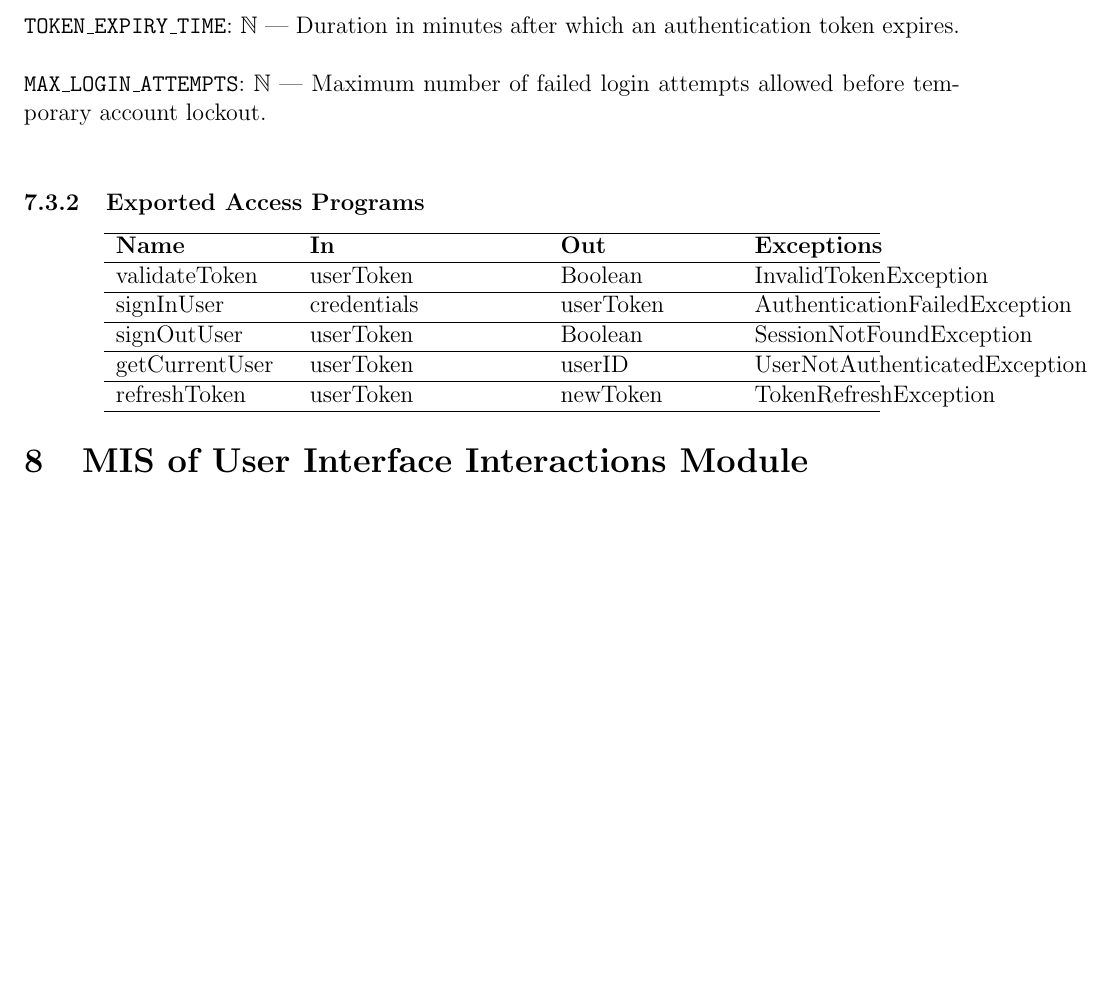
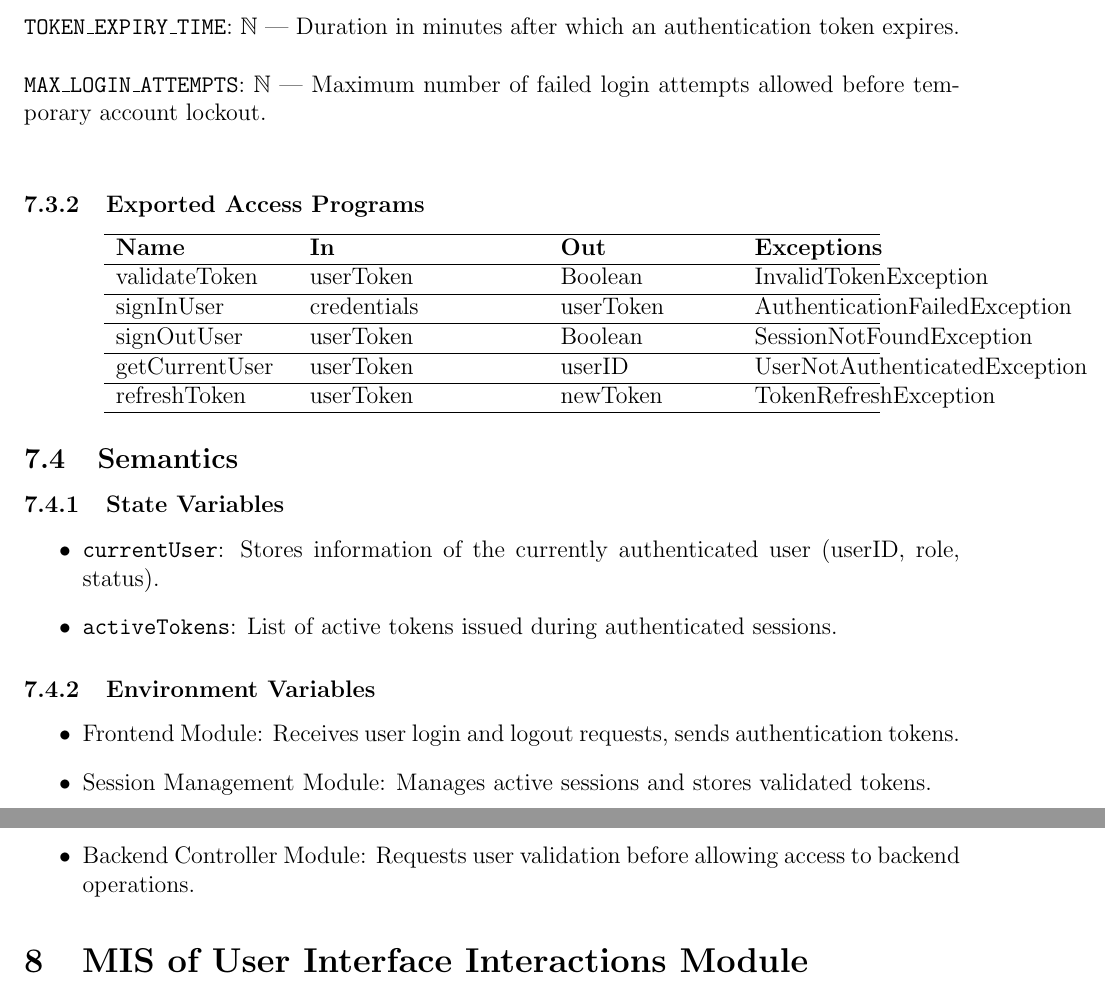
Before and after one commit to 4G06-CAPSTONE-2025/Reading4All, a LaTeX document (docs/Design/SoftDetailedDes/MIS.tex): part of page 11 of 20 before the commit and two parts of pages 11 and 12 of 20 after it, the two joined at a grey line, cut so that both start at the same text, the shorter picture padded with empty space. Compiled offline with pdfLaTeX.

Commit message:
State and Env Variables Auth Module

```diff
--- a/docs/Design/SoftDetailedDes/MIS.tex
+++ b/docs/Design/SoftDetailedDes/MIS.tex
@@ -326,6 +326,21 @@ returnToFrontend & altText or errorMsg, userID & None& FrontendUnreachableExcept
   \hline
   \end{tabular}
   \end{center}
+  \subsection{Semantics}
+
+  \subsubsection{State Variables}
+  \begin{itemize}
+    \item \texttt{currentUser}: Stores information of the currently authenticated user (userID, role, status).
+    \item \texttt{activeTokens}: List of active tokens issued during authenticated sessions.
+  \end{itemize}
+
+  \subsubsection{Environment Variables}
+  \begin{itemize}
+    \item Frontend Module: Receives user login and logout requests, sends authentication tokens.
+    \item Session Management Module: Manages active sessions and stores validated tokens.
+    \item Backend Controller Module: Requests user validation before allowing access to backend operations.
+  \end{itemize}
+
 
 
 
```
